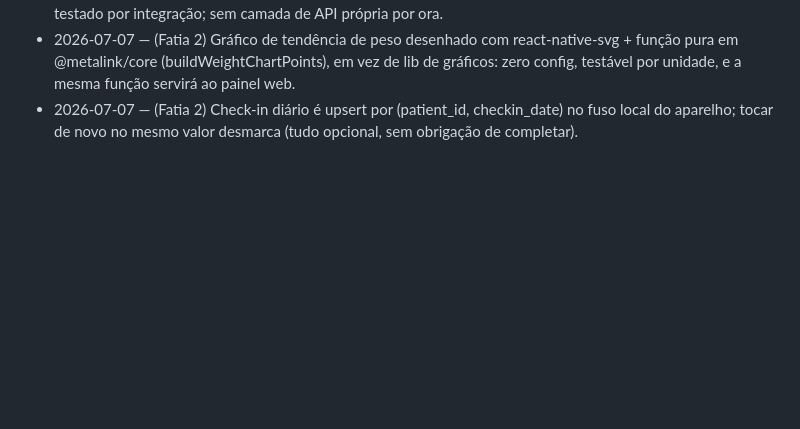
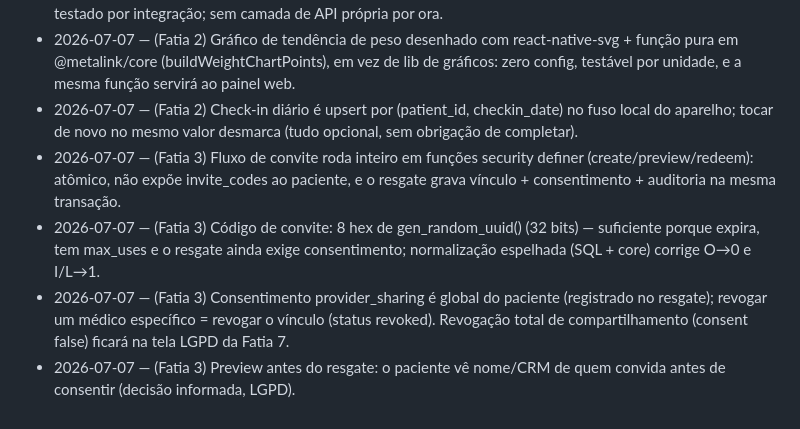
Before and after one commit to filipebessa9-hash/claude, a Markdown page: metalink/DECISIONS.md, the part around the change. Drawn GitHub-style; blank space fills up the shorter version.

```diff
--- a/metalink/DECISIONS.md
+++ b/metalink/DECISIONS.md
@@ -18,3 +18,7 @@ Formato: data — decisão (1-2 linhas).
 - 2026-07-07 — (Fatia 1) Mobile acessa o Supabase direto do cliente (padrão Supabase), confiando no RLS testado por integração; sem camada de API própria por ora.
 - 2026-07-07 — (Fatia 2) Gráfico de tendência de peso desenhado com react-native-svg + função pura em @metalink/core (buildWeightChartPoints), em vez de lib de gráficos: zero config, testável por unidade, e a mesma função servirá ao painel web.
 - 2026-07-07 — (Fatia 2) Check-in diário é upsert por (patient_id, checkin_date) no fuso local do aparelho; tocar de novo no mesmo valor desmarca (tudo opcional, sem obrigação de completar).
+- 2026-07-07 — (Fatia 3) Fluxo de convite roda inteiro em funções security definer (create/preview/redeem): atômico, não expõe invite_codes ao paciente, e o resgate grava vínculo + consentimento + auditoria na mesma transação.
+- 2026-07-07 — (Fatia 3) Código de convite: 8 hex de gen_random_uuid() (32 bits) — suficiente porque expira, tem max_uses e o resgate ainda exige consentimento; normalização espelhada (SQL + core) corrige O→0 e I/L→1.
+- 2026-07-07 — (Fatia 3) Consentimento provider_sharing é global do paciente (registrado no resgate); revogar um médico específico = revogar o vínculo (status revoked). Revogação total de compartilhamento (consent false) ficará na tela LGPD da Fatia 7.
+- 2026-07-07 — (Fatia 3) Preview antes do resgate: o paciente vê nome/CRM de quem convida antes de consentir (decisão informada, LGPD).
```
Also changed, not shown: metalink/README.md (+8 -0 lines).
